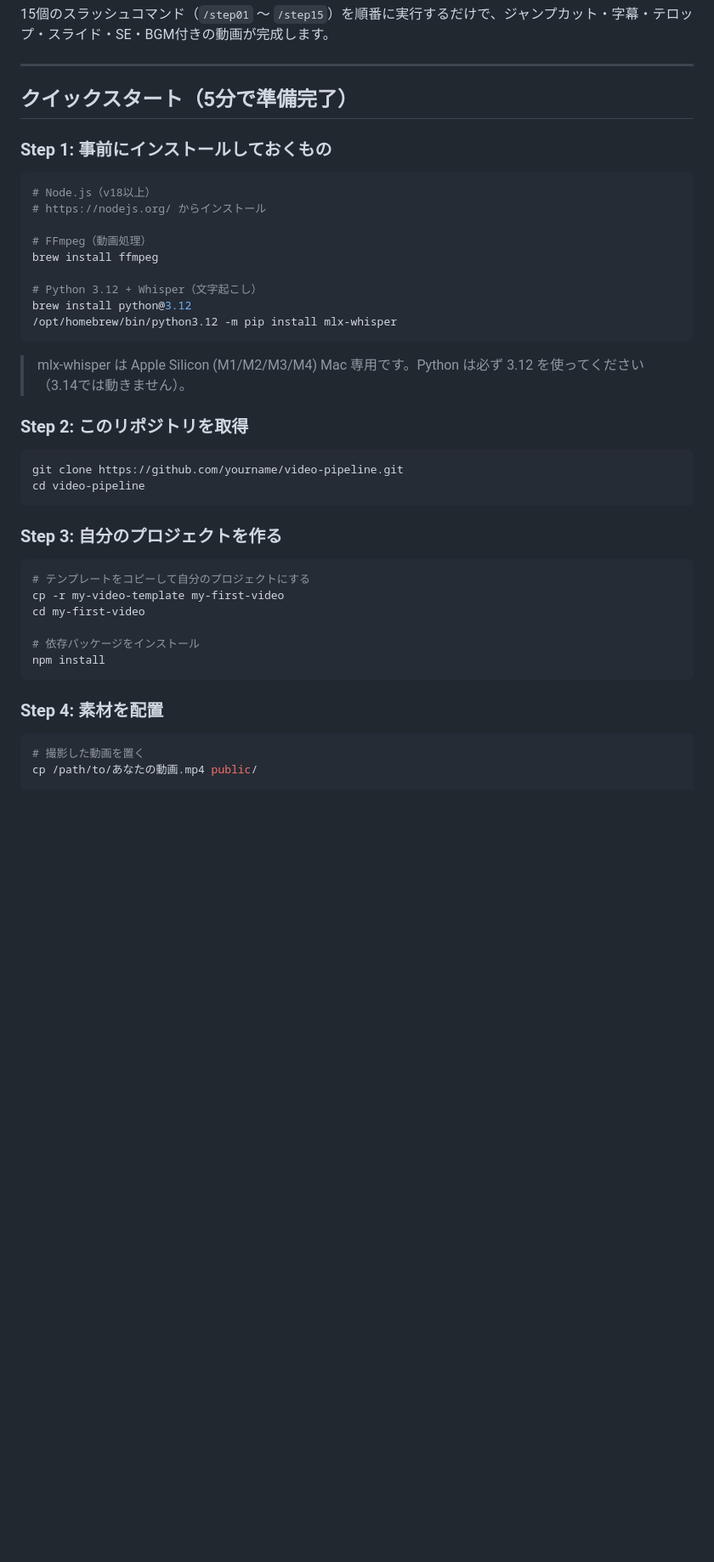
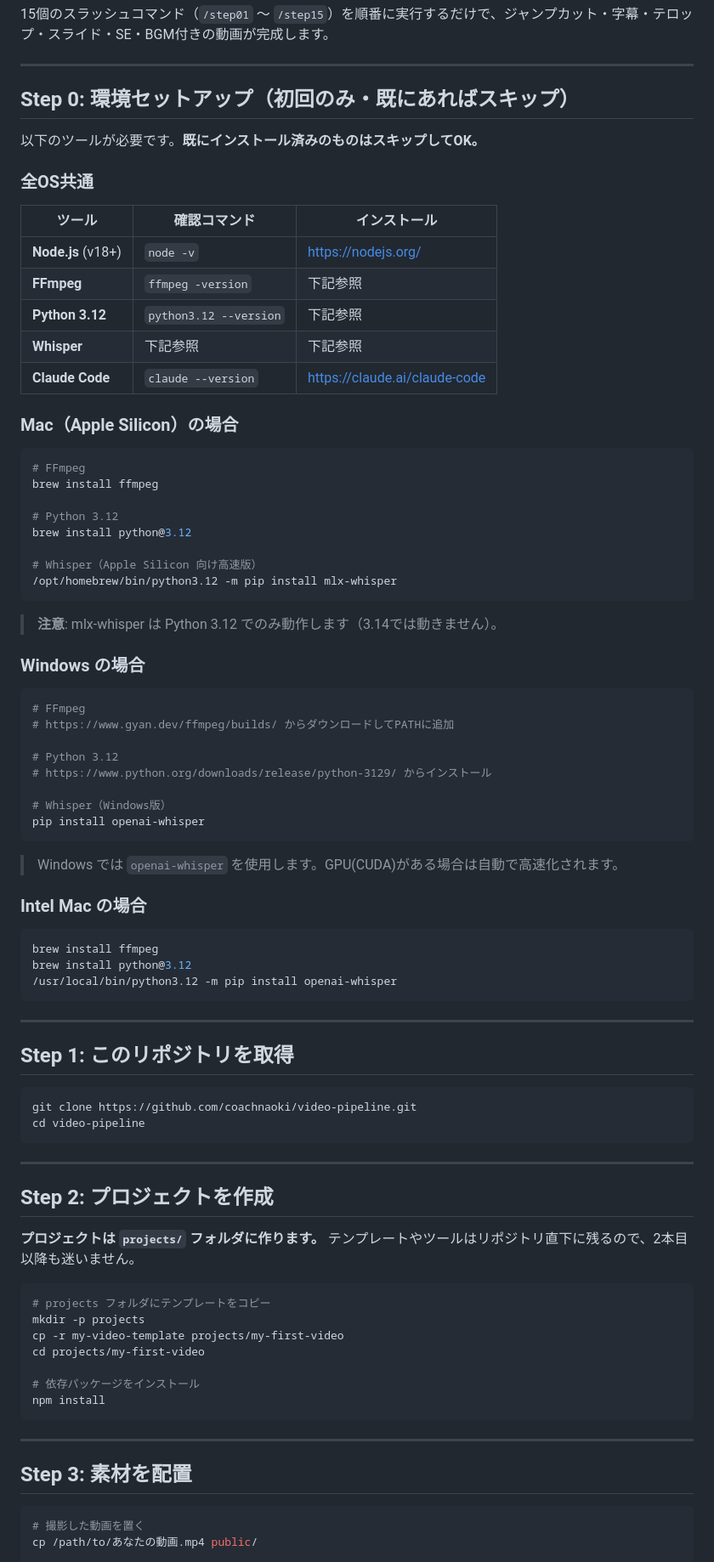
Before and after one commit to coachnaoki/naoki-blueprint, a Markdown page: README.md, the part around one of its changes. Shown at 85% size. Rendered like a GitHub page; blank space fills up the shorter version.

````diff
--- a/README.md
+++ b/README.md
@@ -6,43 +6,86 @@ Claude Code を使って、撮影した動画から YouTube 向け動画を自
 
 ---
 
-## クイックスタート（5分で準備完了）
+## Step 0: 環境セットアップ（初回のみ・既にあればスキップ）
 
-### Step 1: 事前にインストールしておくもの
+以下のツールが必要です。**既にインストール済みのものはスキップしてOK。**
+
+### 全OS共通
+
+| ツール | 確認コマンド | インストール |
+|--------|-------------|-------------|
+| **Node.js** (v18+) | `node -v` | https://nodejs.org/ |
+| **FFmpeg** | `ffmpeg -version` | 下記参照 |
+| **Python 3.12** | `python3.12 --version` | 下記参照 |
+| **Whisper** | 下記参照 | 下記参照 |
+| **Claude Code** | `claude --version` | https://claude.ai/claude-code |
+
+### Mac（Apple Silicon）の場合
 
 ```bash
-# Node.js（v18以上）
-# https://nodejs.org/ からインストール
-
-# FFmpeg（動画処理）
+# FFmpeg
 brew install ffmpeg
 
-# Python 3.12 + Whisper（文字起こし）
+# Python 3.12
 brew install python@3.12
+
+# Whisper（Apple Silicon 向け高速版）
 /opt/homebrew/bin/python3.12 -m pip install mlx-whisper
 ```
 
-> mlx-whisper は Apple Silicon (M1/M2/M3/M4) Mac 専用です。Python は必ず 3.12 を使ってください（3.14では動きません）。
+> **注意**: mlx-whisper は Python 3.12 でのみ動作します（3.14では動きません）。
 
-### Step 2: このリポジトリを取得
+### Windows の場合
 
 ```bash
-git clone https://github.com/yourname/video-pipeline.git
+# FFmpeg
+# https://www.gyan.dev/ffmpeg/builds/ からダウンロードしてPATHに追加
+
+# Python 3.12
+# https://www.python.org/downloads/release/python-3129/ からインストール
+
+# Whisper（Windows版）
+pip install openai-whisper
+```
+
+> Windows では `openai-whisper` を使用します。GPU(CUDA)がある場合は自動で高速化されます。
+
+### Intel Mac の場合
+
+```bash
+brew install ffmpeg
+brew install python@3.12
+/usr/local/bin/python3.12 -m pip install openai-whisper
+```
+
+---
+
+## Step 1: このリポジトリを取得
+
+```bash
+git clone https://github.com/coachnaoki/video-pipeline.git
 cd video-pipeline
 ```
 
-### Step 3: 自分のプロジェクトを作る
+---
+
+## Step 2: プロジェクトを作成
+
+**プロジェクトは `projects/` フォルダに作ります。** テンプレートやツールはリポジトリ直下に残るので、2本目以降も迷いません。
 
 ```bash
-# テンプレートをコピーして自分のプロジェクトにする
-cp -r my-video-template my-first-video
-cd my-first-video
+# projects フォルダにテンプレートをコピー
+mkdir -p projects
+cp -r my-video-template projects/my-first-video
+cd projects/my-first-video
 
 # 依存パッケージをインストール
 npm install
 ```
 
-### Step 4: 素材を配置
+---
+
+## Step 3: 素材を配置
 
 ```bash
 # 撮影した動画を置く
````
Also changed, not shown: other parts of README.md (+33 -16 lines).
